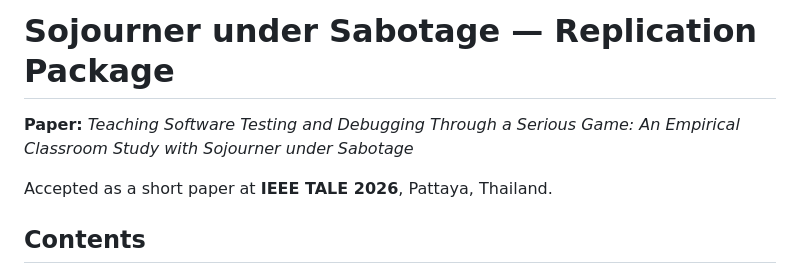
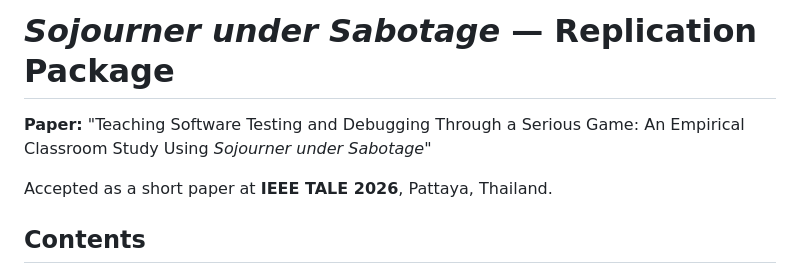
Before and after one commit to aazaadef/sojourner-tale2026, a Markdown page: README.md, the part around one of its changes. GitHub-like rendering.

Commit message:
Sync README title with the paper and italicize the game's name
The README still said "...Classroom Study with Sojourner under
Sabotage", matching the pre-review title. main.tex has said "Using"
since c375b7c. Also italicized "Sojourner under Sabotage" wherever it
names the game (H1, paper title, Game section), matching how the
paper itself styles it with \emph{} throughout.

```diff
--- a/README.md
+++ b/README.md
@@ -1,6 +1,6 @@
-# Sojourner under Sabotage — Replication Package
+# *Sojourner under Sabotage* — Replication Package
 
-**Paper:** *Teaching Software Testing and Debugging Through a Serious Game: An Empirical Classroom Study with Sojourner under Sabotage*
+**Paper:** "Teaching Software Testing and Debugging Through a Serious Game: An Empirical Classroom Study Using *Sojourner under Sabotage*"
 
 Accepted as a short paper at **IEEE TALE 2026**, Pattaya, Thailand.
 
```
Also changed, not shown: other parts of README.md (+1 -1 lines).
